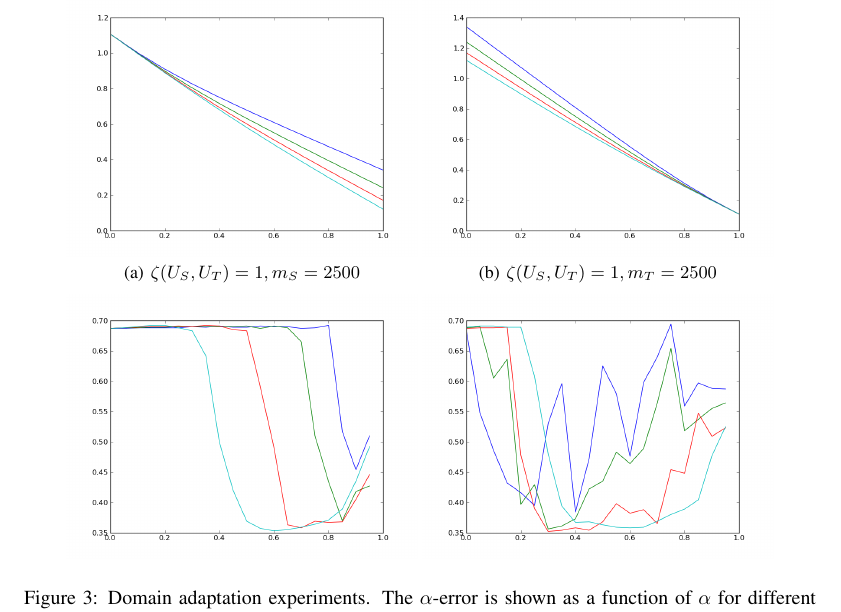
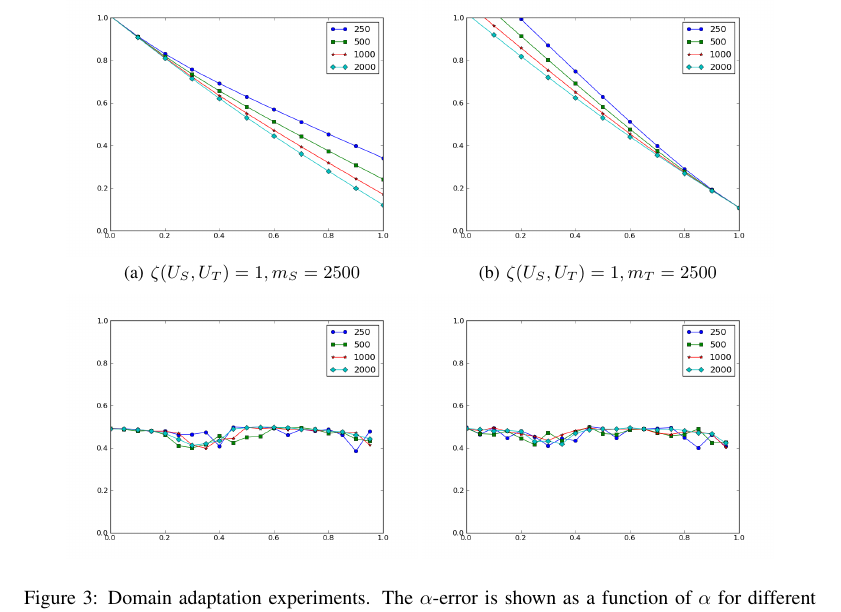
Before and after one commit to pwais/thumbsup, a LaTeX paper (report/report.tex): part of page 6 of 7, cut so that both start at the same text. Compiled offline with pdfLaTeX.

Commit message:
updated plotter's axis and domain adaptation figures in the report

```diff
--- a/report/report.tex
+++ b/report/report.tex
@@ -358,9 +358,9 @@ results.
   \subfigure[$\zeta(U_S, U_T)=1, m_T=2500$]
   {\includegraphics[scale=.3]{adaptation_bound_1_T}}
   \subfigure%[$\zeta(U_S, U_T)=1, m_S=2500$]
-  {\includegraphics[scale=.3]{adaptation_err_1_S}}
+  {\includegraphics[scale=.3]{adaptation_err_S}}
   \subfigure%[$\zeta(U_S, U_T)=1, m_T=2500$]
-  {\includegraphics[scale=.3]{adaptation_err_1_T}}
+  {\includegraphics[scale=.3]{adaptation_err_T}}
   \caption{Domain adaptation experiments. The $\alpha$-error is shown as a function of $\alpha$ for different combinations of source and target examples.}
   \label{fig:domain-adaptation}
 \end{figure}
```
Also changed, not shown: report/adaptation_bound_1_S.png, report/adaptation_bound_1_T.png, report/adaptation_err_1_S.png (deleted), report/adaptation_err_1_T.png (deleted), report/adaptation_err_S.png (added), report/adaptation_err_T.png (added), 2 other files.
